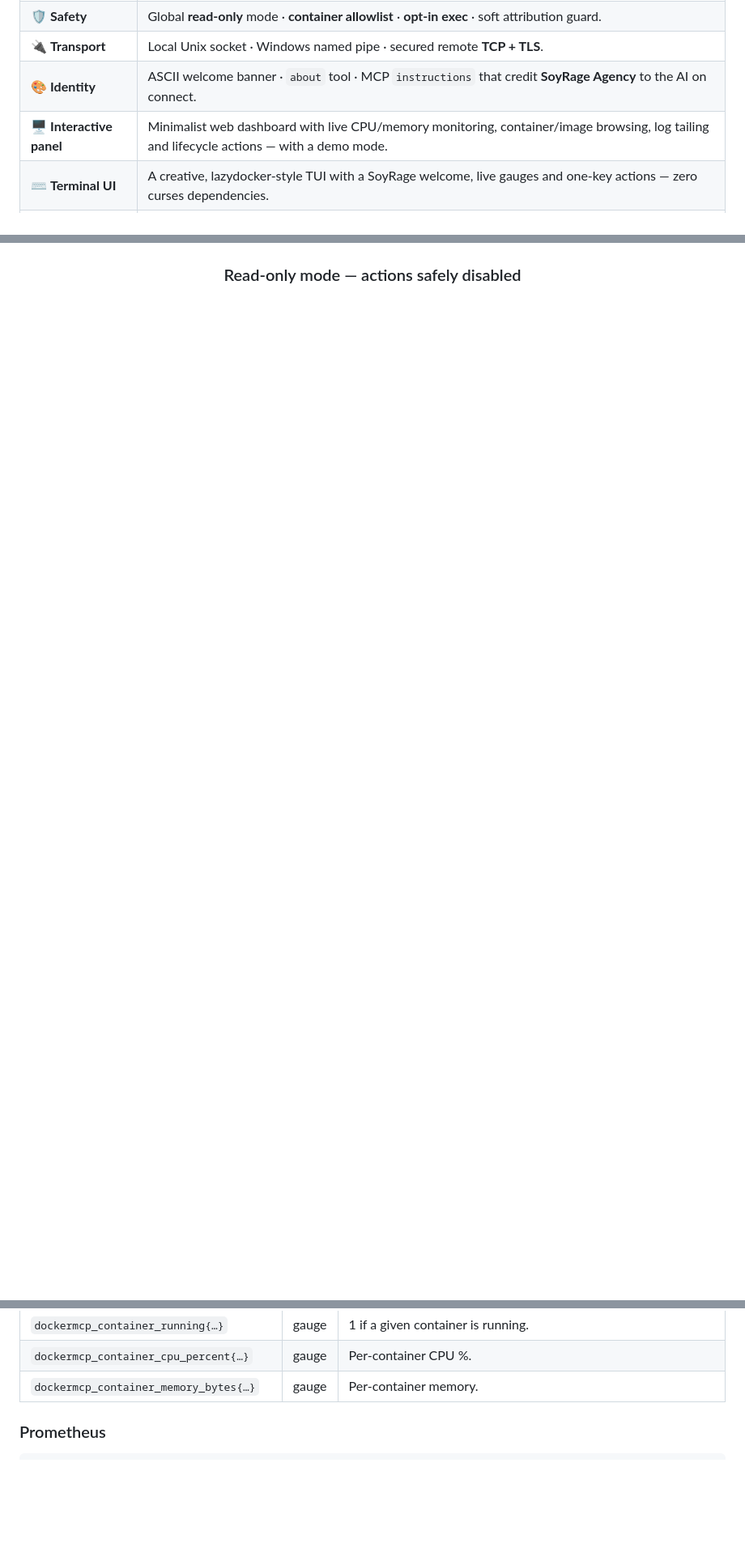
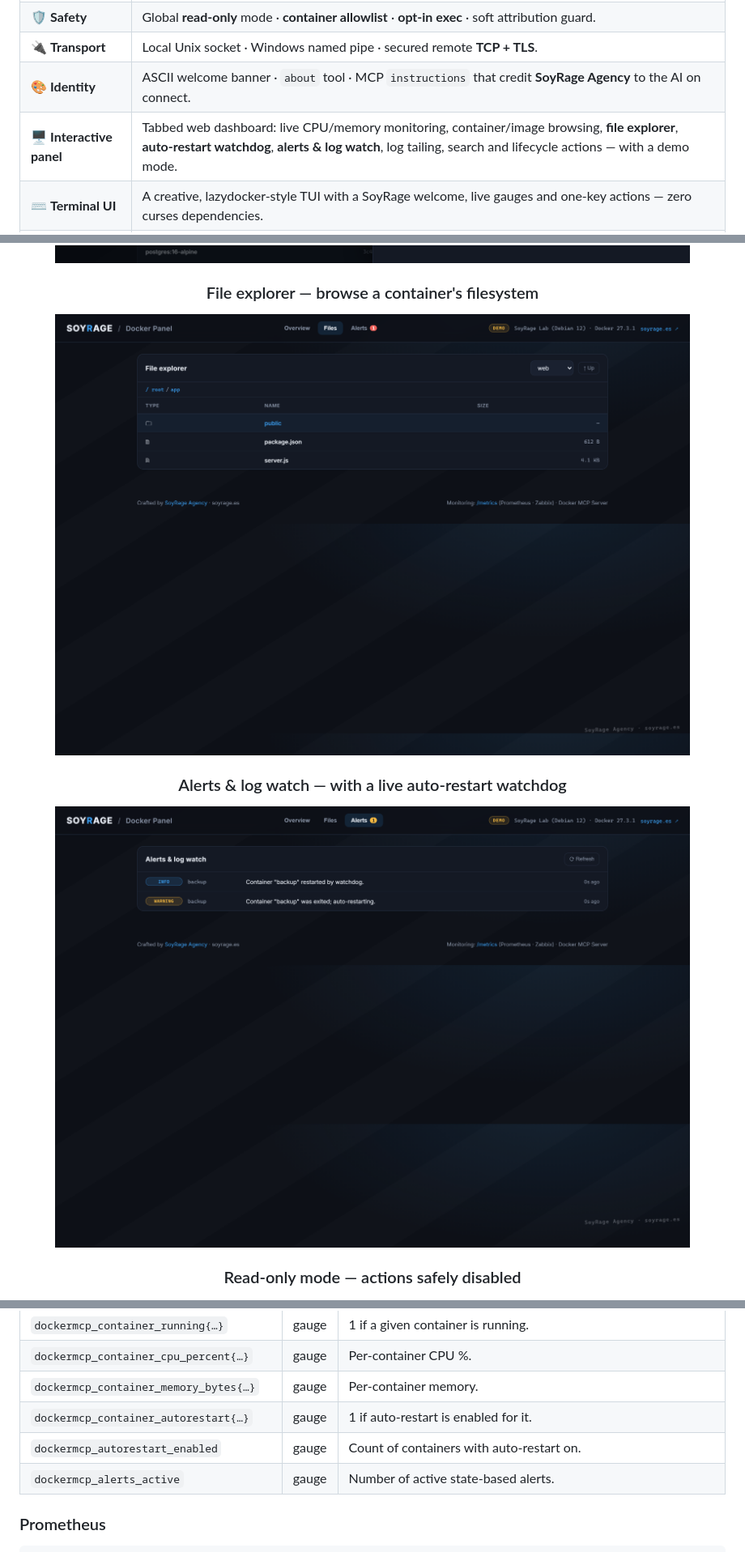
Before and after one commit to soyrageagency/docker-mcp-server, a Markdown page: README.md, 3 parts joined by grey strips. Shown at 81% size. Rendered like a GitHub page; pictures changed too: assets/screenshots/02-logs.png, assets/screenshots/06-files.png (added), assets/screenshots/07-alerts.png (added); blank space fills up the shorter version.

```diff
--- a/README.md
+++ b/README.md
@@ -99,7 +99,7 @@ Built by **[SoyRage Agency](https://soyrage.es/)** for the self‑hosting and ho
 | 🛡️ **Safety** | Global **read‑only** mode · **container allowlist** · **opt‑in exec** · soft attribution guard. |
 | 🔌 **Transport** | Local Unix socket · Windows named pipe · secured remote **TCP + TLS**. |
 | 🎨 **Identity** | ASCII welcome banner · `about` tool · MCP `instructions` that credit **SoyRage Agency** to the AI on connect. |
-| 🖥️ **Interactive panel** | Minimalist web dashboard with live CPU/memory monitoring, container/image browsing, log tailing and lifecycle actions — with a demo mode. |
+| 🖥️ **Interactive panel** | Tabbed web dashboard: live CPU/memory monitoring, container/image browsing, **file explorer**, **auto‑restart watchdog**, **alerts & log watch**, log tailing, search and lifecycle actions — with a demo mode. |
 | ⌨️ **Terminal UI** | A creative, lazydocker‑style TUI with a SoyRage welcome, live gauges and one‑key actions — zero curses dependencies. |
 | 📈 **Monitoring** | Built‑in **Prometheus `/metrics`** endpoint — scrape it from Prometheus, Grafana, Zabbix, VictoriaMetrics, … |
 | 🧩 **Modular** | Every capability is a toggleable **plugin**; enable exactly the surface you want via config. |
@@ -125,6 +125,12 @@ npm run panel:demo     # same, but with realistic mock data (no daemon needed)
 ### One‑click log tailing
 <img src="./assets/screenshots/02-logs.png" alt="Docker Panel log drawer by SoyRage Agency" width="90%">
 
+### File explorer — browse a container's filesystem
+<img src="./assets/screenshots/06-files.png" alt="Docker Panel file explorer by SoyRage Agency" width="90%">
+
+### Alerts & log watch — with a live auto‑restart watchdog
+<img src="./assets/screenshots/07-alerts.png" alt="Docker Panel alerts and auto-restart by SoyRage Agency" width="90%">
+
 ### Read‑only mode — actions safely disabled
 <img src="./assets/screenshots/03-readonly.png" alt="Docker Panel read-only mode by SoyRage Agency" width="90%">
 
@@ -194,6 +206,9 @@ curl http://127.0.0.1:4600/metrics
 | `dockermcp_container_running{…}` | gauge | 1 if a given container is running. |
 | `dockermcp_container_cpu_percent{…}` | gauge | Per‑container CPU %. |
 | `dockermcp_container_memory_bytes{…}` | gauge | Per‑container memory. |
+| `dockermcp_container_autorestart{…}` | gauge | 1 if auto‑restart is enabled for it. |
+| `dockermcp_autorestart_enabled` | gauge | Count of containers with auto‑restart on. |
+| `dockermcp_alerts_active` | gauge | Number of active state‑based alerts. |
 
 ### Prometheus
 
```
Also changed, not shown: other parts of README.md (+8 -2 lines), assets/screenshots/01-dashboard.png, 6 other files.
